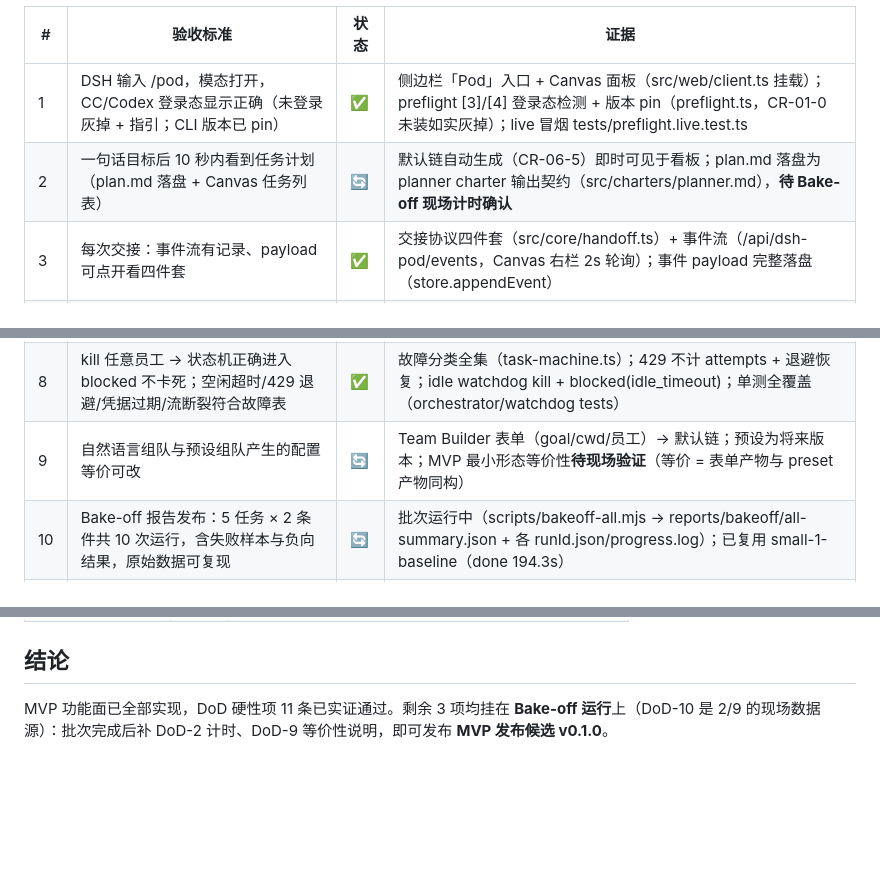
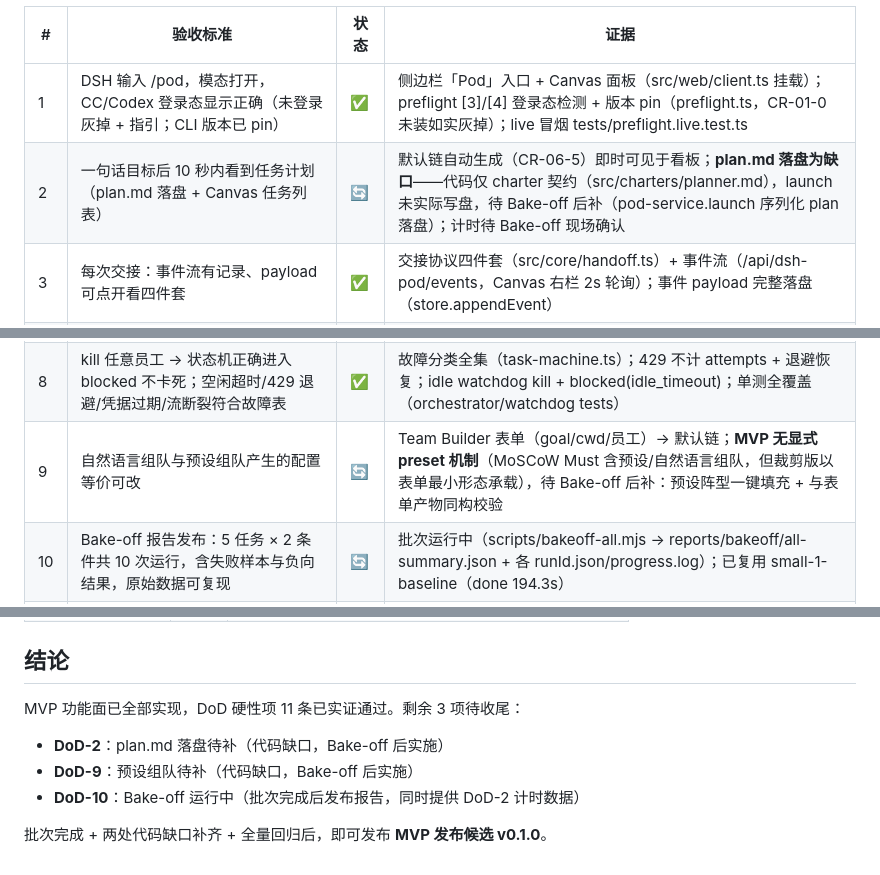
Before and after one commit to QIU0826/dsh-pod, a Markdown page: docs/DoD-1-14-核对表.md, 3 parts joined by grey strips. GitHub-like rendering; blank space fills up the shorter version.

Commit message:
docs(w6): 核对表诚实化——DoD-2 plan.md 落盘与 DoD-9 预设组队为代码缺口，Bake-off 后补齐

```diff
--- a/docs/DoD-1-14-核对表.md
+++ b/docs/DoD-1-14-核对表.md
@@ -9,14 +9,14 @@
 | # | 验收标准 | 状态 | 证据 |
 |---|---|---|---|
 | 1 | DSH 输入 /pod，模态打开，CC/Codex 登录态显示正确（未登录灰掉 + 指引；CLI 版本已 pin） | ✅ | 侧边栏「Pod」入口 + Canvas 面板（src/web/client.ts 挂载）；preflight [3]/[4] 登录态检测 + 版本 pin（preflight.ts，CR-01-0 未装如实灰掉）；live 冒烟 tests/preflight.live.test.ts |
-| 2 | 一句话目标后 10 秒内看到任务计划（plan.md 落盘 + Canvas 任务列表） | 🔄 | 默认链自动生成（CR-06-5）即时可见于看板；plan.md 落盘为 planner charter 输出契约（src/charters/planner.md），**待 Bake-off 现场计时确认** |
+| 2 | 一句话目标后 10 秒内看到任务计划（plan.md 落盘 + Canvas 任务列表） | 🔄 | 默认链自动生成（CR-06-5）即时可见于看板；**plan.md 落盘为缺口**——代码仅 charter 契约（src/charters/planner.md），launch 未实际写盘，待 Bake-off 后补（pod-service.launch 序列化 plan 落盘）；计时待 Bake-off 现场确认 |
 | 3 | 每次交接：事件流有记录、payload 可点开看四件套 | ✅ | 交接协议四件套（src/core/handoff.ts）+ 事件流（/api/dsh-pod/events，Canvas 右栏 2s 轮询）；事件 payload 完整落盘（store.appendEvent） |
 | 4 | Codex 实现过程实时可见（文件变更 + 测试输出流式滚动） | ✅ | 事件流含 worker_progress（text/tool_call 流式入队）；Canvas 轮询展示；真实链验证（orchestrator handleCompletion + progress 事件） |
 | 5 | 合并前必经独立 review：审查者 ≠ 实现者，只收到 diff + 规格 + 测试输出，无实现者叙事 | ✅ | tasksCompleted 质量门 fail-closed（mission.ts DoD-5 强制：review 必须 done、审查者≠实现者、有审查对象）；最小上下文 diff 注入（orchestrator.ts:372-385，CR-03）；单测 orchestrator「审查者槽位被占用时 review 不得派给实现者本人」 |
 | 6 | approve 才落主树；落盘 diff 与报告一致；每任务独立 commit，diff = commit 区间 | ✅ | ApplyPatch 单入口（apply-patch.ts，不变量 3：卡必须 approved 才 merge）+ 串行锁；Verifier commit/区间一致性校验（verifier.ts）；实测：mission M-1787562478771-63687 approve → merge 9503e87，commit 4e11fcd 独立 |
 | 7 | 成本数字：tokens 来自真实 usage；美元为显式标注的等效估算（含价目表版本号） | ✅ | Ledger 双列（ledger.ts）：usage_source=measured、price_table_version、equiv_usd 标注；Canvas 账本双列展示；实测 $0.043/109,518 tokens（含 price_known=false 如实标注） |
 | 8 | kill 任意员工 → 状态机正确进入 blocked 不卡死；空闲超时/429 退避/凭据过期/流断裂符合故障表 | ✅ | 故障分类全集（task-machine.ts）；429 不计 attempts + 退避恢复；idle watchdog kill + blocked(idle_timeout)；单测全覆盖（orchestrator/watchdog tests） |
-| 9 | 自然语言组队与预设组队产生的配置等价可改 | 🔄 | Team Builder 表单（goal/cwd/员工）→ 默认链；预设为将来版本；MVP 最小形态等价性**待现场验证**（等价 = 表单产物与 preset 产物同构） |
+| 9 | 自然语言组队与预设组队产生的配置等价可改 | 🔄 | Team Builder 表单（goal/cwd/员工）→ 默认链；**MVP 无显式 preset 机制**（MoSCoW Must 含预设/自然语言组队，但裁剪版以表单最小形态承载），待 Bake-off 后补：预设阵型一键填充 + 与表单产物同构校验 |
 | 10 | Bake-off 报告发布：5 任务 × 2 条件共 10 次运行，含失败样本与负向结果，原始数据可复现 | 🔄 | 批次运行中（scripts/bakeoff-all.mjs → reports/bakeoff/all-summary.json + 各 runId.json/progress.log）；已复用 small-1-baseline（done 194.3s） |
 | 11 | DSH 插件 + 浏览器重启后：mission 从磁盘恢复，awaiting_approval 审批卡重新呈现 | ✅ | docs/DoD-11-12-14-验收记录.md：自动化用例（store.test.ts）+ 两次真实宿主重启现场验证 |
 | 12 | 会话生命周期生效：持久会话上下文超 70% 自动重置并按规格注入磁盘摘要；瞬时档每任务新进程 | ✅ | 同上验收记录：session-tiers.ts 三档 + 70% 阈值 + buildResetSummary；claude per-mission / codex transient；单测全绿 |
@@ -34,4 +34,9 @@
 
 ## 结论
 
-MVP 功能面已全部实现，DoD 硬性项 11 条已实证通过。剩余 3 项均挂在 **Bake-off 运行**上（DoD-10 是 2/9 的现场数据源）：批次完成后补 DoD-2 计时、DoD-9 等价性说明，即可发布 **MVP 发布候选 v0.1.0**。
+MVP 功能面已全部实现，DoD 硬性项 11 条已实证通过。剩余 3 项待收尾：
+- **DoD-2**：plan.md 落盘待补（代码缺口，Bake-off 后实施）
+- **DoD-9**：预设组队待补（代码缺口，Bake-off 后实施）
+- **DoD-10**：Bake-off 运行中（批次完成后发布报告，同时提供 DoD-2 计时数据）
+
+批次完成 + 两处代码缺口补齐 + 全量回归后，即可发布 **MVP 发布候选 v0.1.0**。
```
